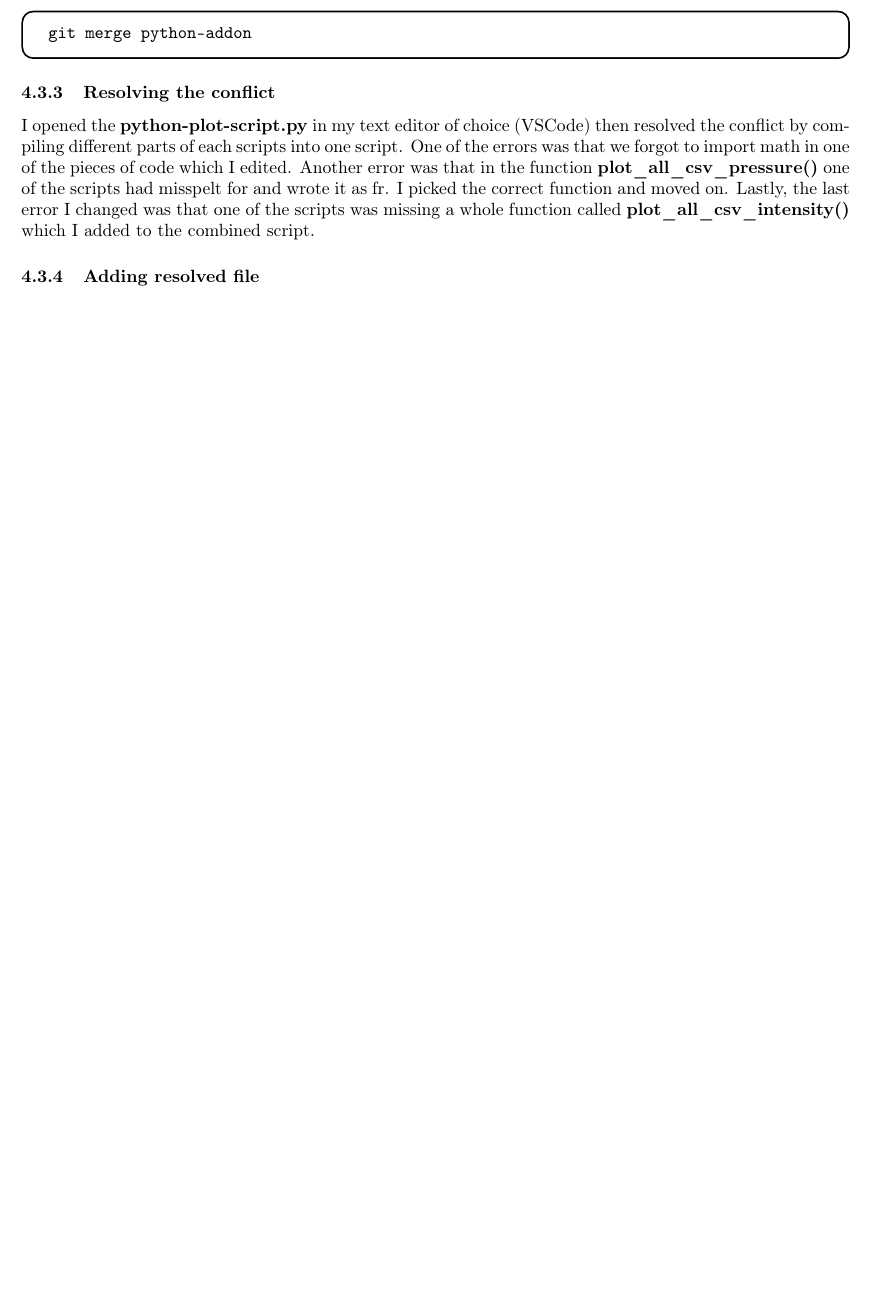
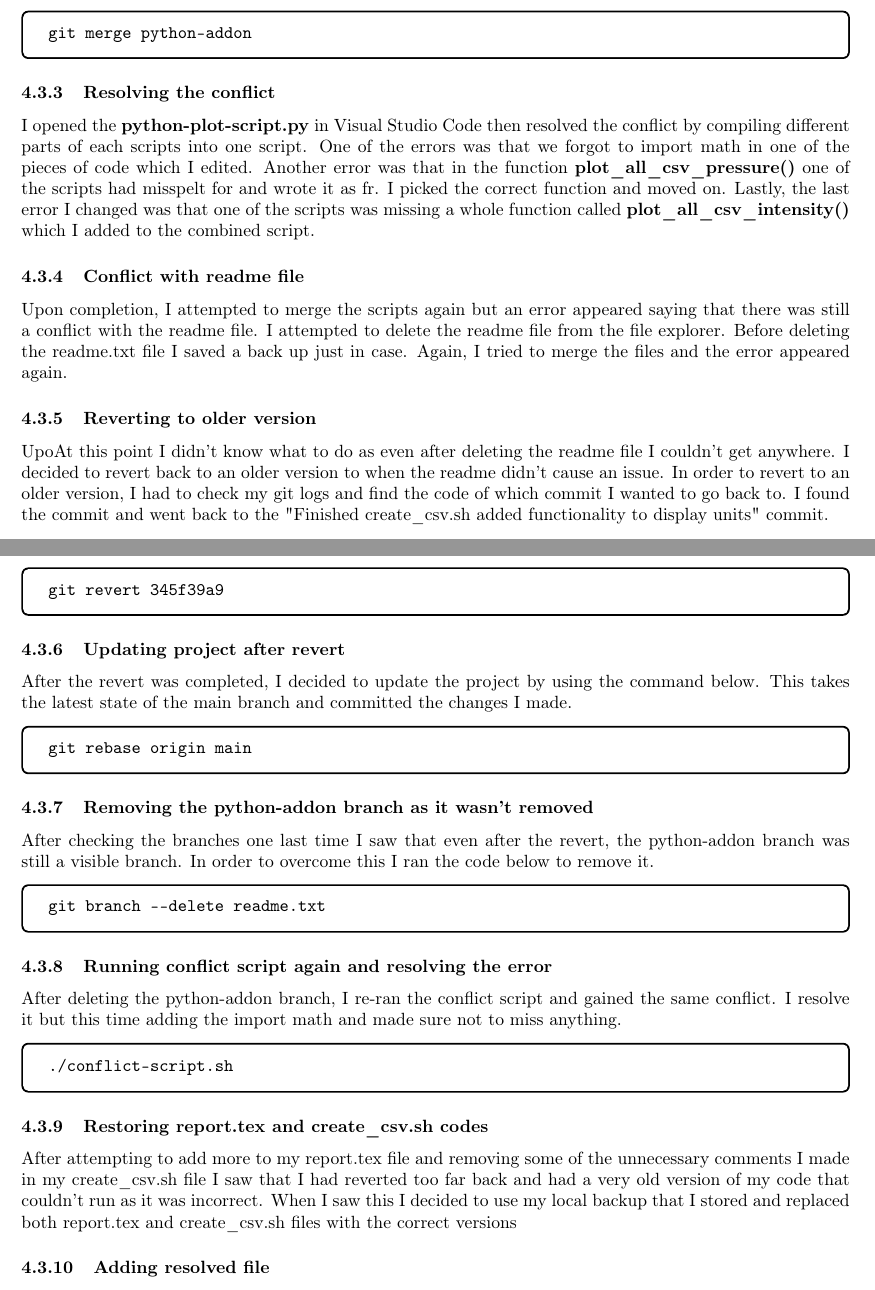
Before and after one commit to neimad2ez/comp1204-cwk1, a LaTeX document (report.tex): part of page 8 of 9 before the commit and two parts of pages 8 and 9 of 10 after it, the two joined at a grey line, cut so that both start at the same text, the shorter picture padded with empty space. Compiled offline with pdfLaTeX.

Commit message:
More changes to my Git Usage section

```diff
--- a/report.tex
+++ b/report.tex
@@ -260,11 +260,65 @@ git merge python-addon
 \end{tcolorbox}
 
 \subsubsection{Resolving the conflict}
-I opened the \textbf{python-plot-script.py} in my text editor of choice (VSCode) then resolved the conflict by compiling different
+I opened the \textbf{python-plot-script.py} in Visual Studio Code then resolved the conflict by compiling different
 parts of each scripts into one script. One of the errors was that we forgot to import math in one of the pieces of code
 which I edited. Another error was that in the function \textbf{plot\_all\_csv\_pressure()} one of the scripts had misspelt for and
 wrote it as fr. I picked the correct function and moved on. Lastly, the last error I changed was that one of the scripts
 was missing a whole function called \textbf{plot\_all\_csv\_intensity()} which I added to the combined script.
 
+\subsubsection{Conflict with readme file}
+Upon completion, I attempted to merge the scripts again but an error appeared saying that there was still a conflict with the readme file.
+I attempted to delete the readme file from the file explorer. Before deleting the readme.txt file I saved a back up just in case. Again, I tried
+to merge the files and the error appeared again.
+
+
+\subsubsection{Reverting to older version}
+UpoAt this point I didn't know what to do as even after deleting the readme file I couldn't get anywhere.
+I decided to revert back to an older version to when the readme didn't cause an issue. In order to revert to
+an older version, I had to check my git logs and find the code of which commit I wanted to go back to. I found
+the commit and went back to the "Finished create\_csv.sh added functionality to display units" commit.
+\begin{tcolorbox}[colback=white, colframe=black, boxrule=1pt,
+    fonttitle=\bfseries, listing only, listing options={language=sh, basicstyle=\ttfamily}]
+\begin{verbatim}
+git revert 345f39a9
+\end{verbatim}
+\end{tcolorbox}
+
+\subsubsection{Updating project after revert}
+After the revert was completed, I decided to update the project by using the command below. This takes the latest state
+of the main branch and committed the changes I made.
+\begin{tcolorbox}[colback=white, colframe=black, boxrule=1pt,
+    fonttitle=\bfseries, listing only, listing options={language=sh, basicstyle=\ttfamily}]
+\begin{verbatim}
+git rebase origin main
+\end{verbatim}
+\end{tcolorbox}
+
+\subsubsection{Removing the python-addon branch as it wasn't removed}
+After checking the branches one last time I saw that even after the revert, the
+python-addon branch was still a visible branch. In order to overcome this I ran the code below to remove it.
+\begin{tcolorbox}[colback=white, colframe=black, boxrule=1pt,
+    fonttitle=\bfseries, listing only, listing options={language=sh, basicstyle=\ttfamily}]
+\begin{verbatim}
+git branch --delete readme.txt
+\end{verbatim}
+\end{tcolorbox}
+
+\subsubsection{Running conflict script again and resolving the error}
+After deleting the python-addon branch, I re-ran the conflict script and gained the same conflict.
+I resolve it but this time adding the import math and made sure not to miss anything.
+\begin{tcolorbox}[colback=white, colframe=black, boxrule=1pt,
+    fonttitle=\bfseries, listing only, listing options={language=sh, basicstyle=\ttfamily}]
+\begin{verbatim}
+./conflict-script.sh
+\end{verbatim}
+\end{tcolorbox}
+
+\subsubsection{Restoring report.tex and create\_csv.sh codes}
+After attempting to add more to my report.tex file and removing some of the unnecessary comments I made in
+my create\_csv.sh file I saw that I had reverted too far back and had a very old version of my code that
+couldn't run as it was incorrect. When I saw this I decided to use my local backup that I stored and replaced both
+report.tex and create\_csv.sh files with the correct versions
+
 \subsubsection{Adding resolved file}
 After resolving the conflict, I used the command below to add a change in the working directory to the staging area.
```
Also changed, not shown: report.pdf, report.tex (38 more changed lines), 5 other files.
